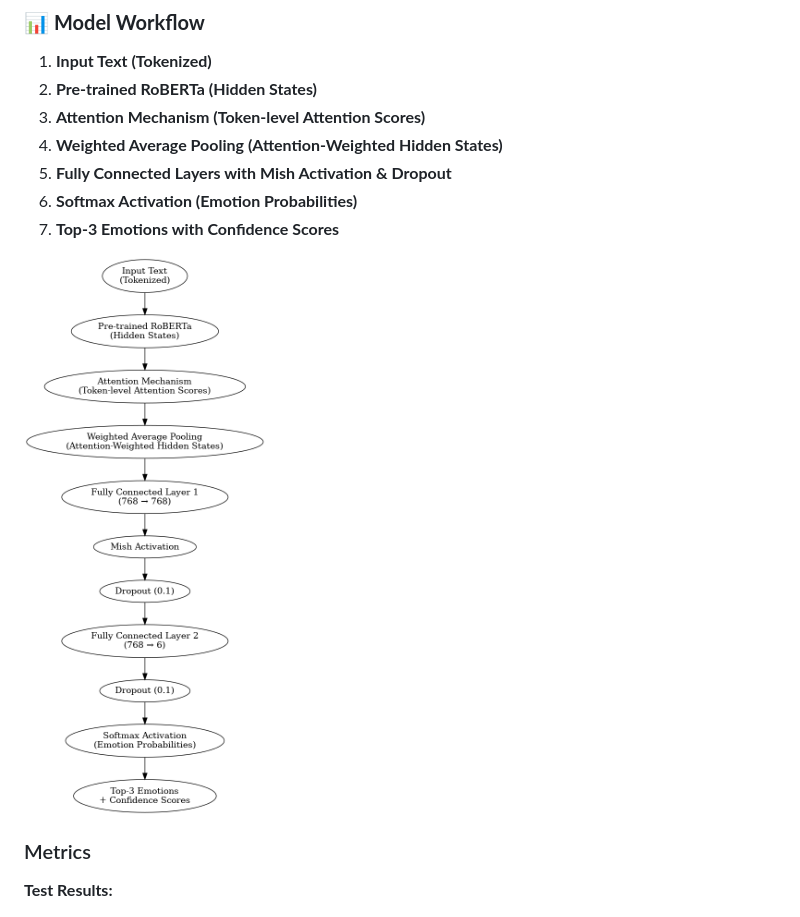
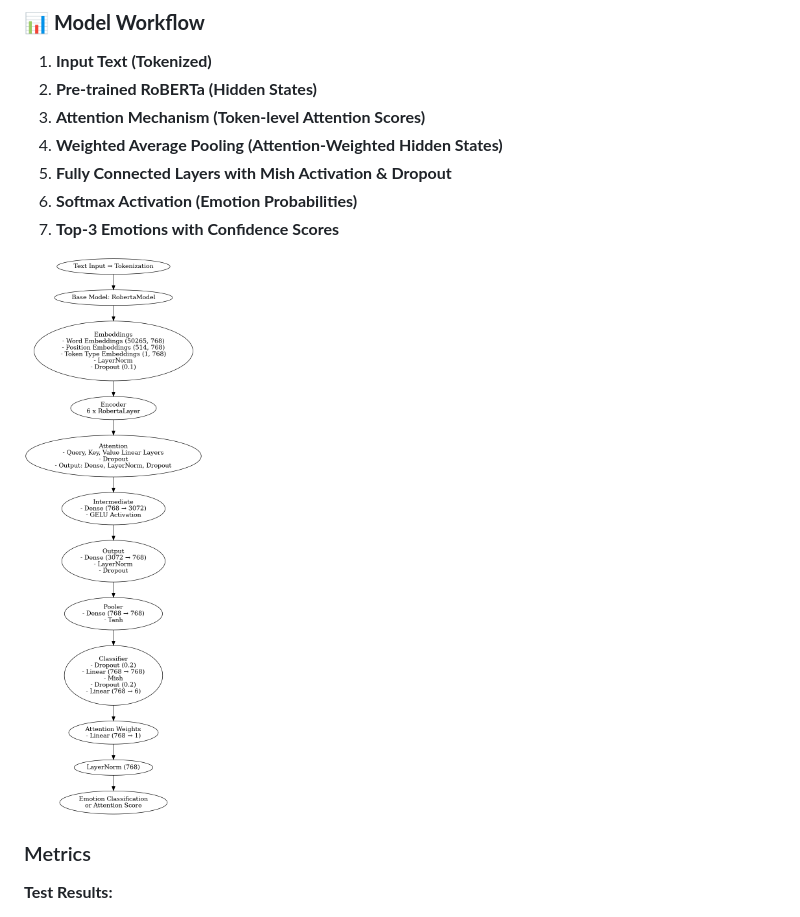
Before and after one commit to ankannn10/Custom-Emotional-Classifier, a Markdown page: README.md, the part around the change. Rendered like a GitHub page.

```diff
--- a/README.md
+++ b/README.md
@@ -52,7 +52,7 @@ The emotion classification model is built on a fine-tuned **DistilRoBERTa** arch
 6. **Softmax Activation (Emotion Probabilities)**
 7. **Top-3 Emotions with Confidence Scores**
 
-![Model Architecture](/static/emotion_model_architecture.png)
+![Model Architecture](/static/emo_model_architecture_v2.png)
 ### Metrics
 **Test Results:**
 - **Test Loss:** 0.1021
```
